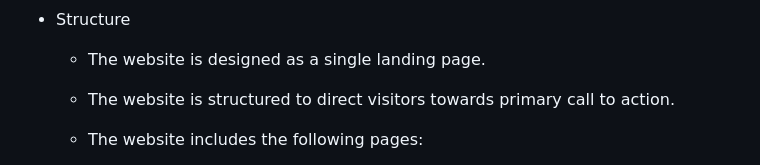
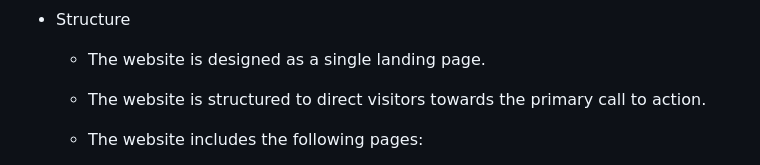
Before and after one commit to vadimsj/redland-renovations, a Markdown page: README.md, the part around one of its changes. Rendered like a GitHub page.

```diff
--- a/README.md
+++ b/README.md
@@ -73,7 +73,7 @@
 
 - Structure
   - The website is designed as a single landing page.
-  - The website is structured to direct visitors towards primary call to action.
+  - The website is structured to direct visitors towards the primary call to action.
 
   - The website includes the following pages:
     -  Home
```
Also changed, not shown: other parts of README.md (+3 -1 lines).
